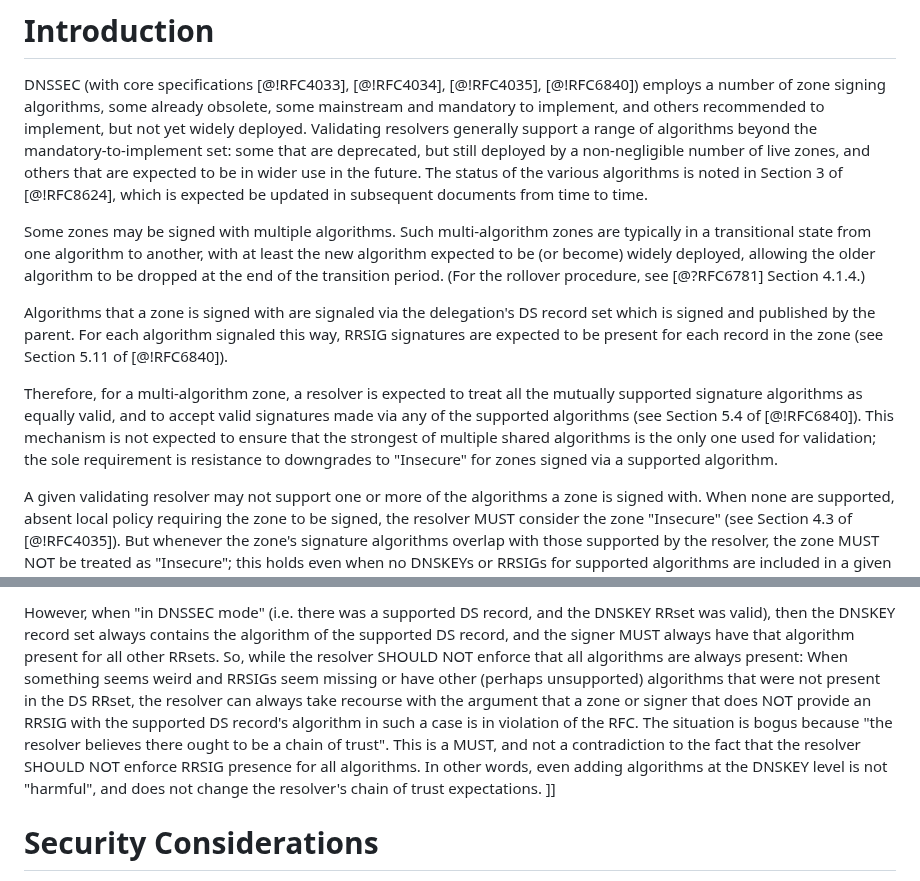
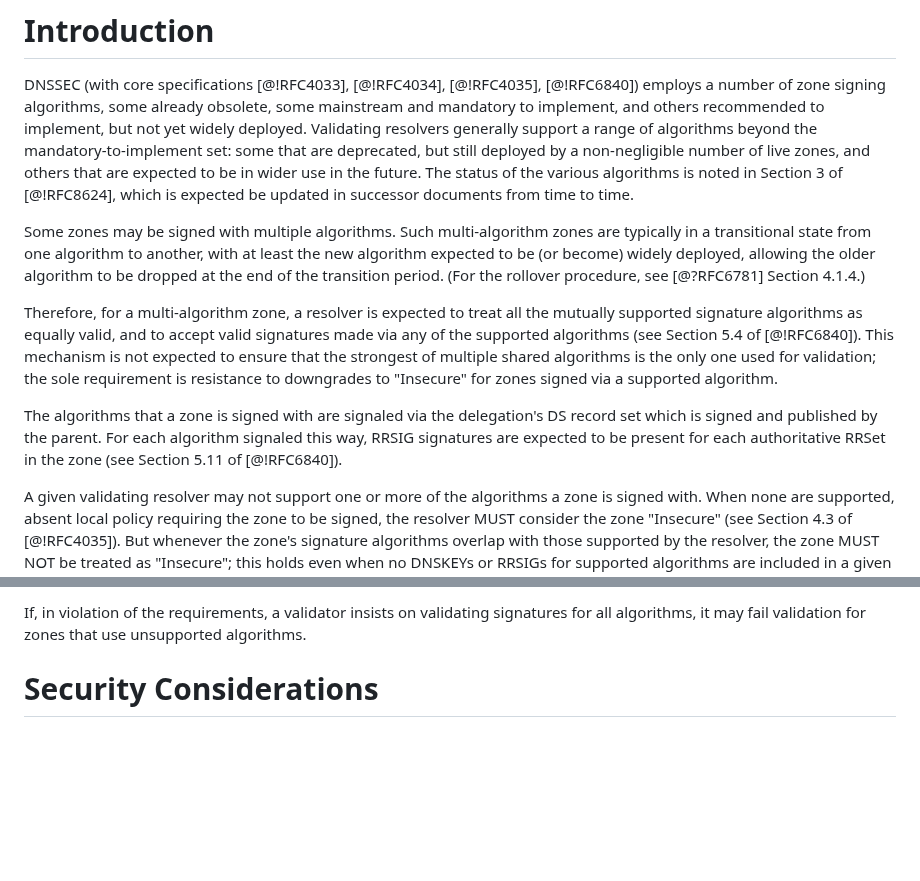
Before and after one commit to desec-io/draft-dukhovni-resolver-agility, a Markdown page: draft-dukhovni-resolver-agility.md, 2 parts joined by grey strips. Drawn GitHub-style; blank space fills up the shorter version.

```diff
--- a/draft-dukhovni-resolver-agility.md
+++ b/draft-dukhovni-resolver-agility.md
@@ -76,18 +76,13 @@ mandatory-to-implement set: some that are deprecated, but still deployed by a
 non-negligible number of live zones, and others that are expected to be in wider
 use in the future.
 The status of the various algorithms is noted in Section 3 of [@!RFC8624], which
-is expected be updated in subsequent documents from time to time.
+is expected be updated in successor documents from time to time.
 
 Some zones may be signed with multiple algorithms.  Such multi-algorithm zones
 are typically in a transitional state from one algorithm to another, with at
 least the new algorithm expected to be (or become) widely deployed, allowing the
 older algorithm to be dropped at the end of the transition period.
 (For the rollover procedure, see [@?RFC6781] Section 4.1.4.)
-
-Algorithms that a zone is signed with are signaled via the delegation's DS
-record set which is signed and published by the parent.
-For each algorithm signaled this way, RRSIG signatures are expected to be
-present for each record in the zone (see Section 5.11 of [@!RFC6840]).
 
 Therefore, for a multi-algorithm zone, a resolver is expected to treat all the
 mutually supported signature algorithms as equally valid, and to accept valid
@@ -97,6 +92,11 @@ This mechanism is not expected to ensure that the strongest of multiple shared
 algorithms is the only one used for validation; the sole requirement is
 resistance to downgrades to "Insecure" for zones signed via a supported
 algorithm.
+
+The algorithms that a zone is signed with are signaled via the delegation's DS
+record set which is signed and published by the parent.  For each algorithm
+signaled this way, RRSIG signatures are expected to be present for each
+authoritative RRSet in the zone (see Section 5.11 of [@!RFC6840]).
 
 A given validating resolver may not support one or more of the algorithms a zone
 is signed with.
@@ -305,20 +317,6 @@ Random thoughts on unexpected algorithms appearing in RRSIGs. Need to reword.
-However, when "in DNSSEC mode" (i.e. there was a supported DS record, and the
-DNSKEY RRset was valid), then the DNSKEY record set always contains the algorithm
-of the supported DS record, and the signer MUST always have that algorithm present
-for all other RRsets.
-So, while the resolver SHOULD NOT enforce that all algorithms are always present:
-When something seems weird and RRSIGs seem missing or have other (perhaps
-unsupported) algorithms that were not present in the DS RRset, the resolver can
-always take recourse with the argument that a zone or signer that does NOT
-provide an RRSIG with the supported DS record's algorithm in such a case is in
-violation of the RFC.
-The situation is bogus because "the resolver believes there ought to be a chain
-of trust".
-This is a MUST, and not a contradiction to the fact that the resolver SHOULD NOT
-enforce RRSIG presence for all algorithms.
-In other words, even adding algorithms at the DNSKEY level is not "harmful", and
-does not change the resolver's chain of trust expectations.
-]]
+If, in violation of the requirements, a validator insists on validating
+signatures for all algorithms, it may fail validation for zones that use
+unsupported algorithms.
 
 
 # Security Considerations
```
Also changed, not shown: other parts of draft-dukhovni-resolver-agility.md (+126 -114 lines).
